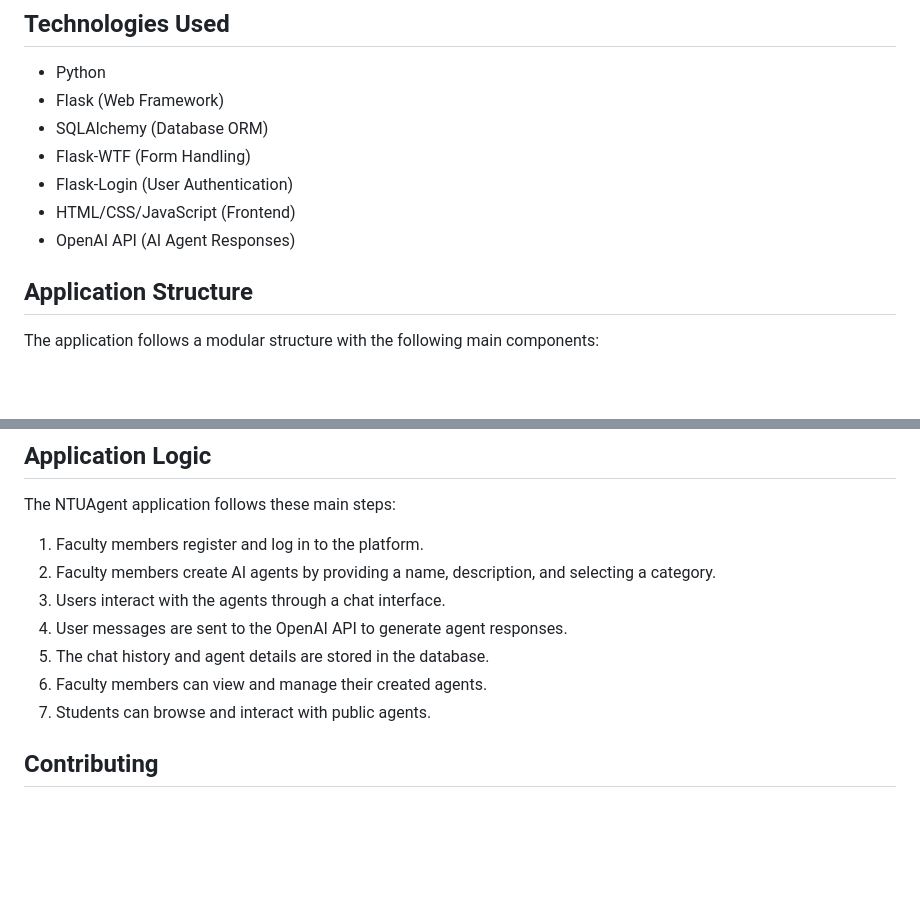
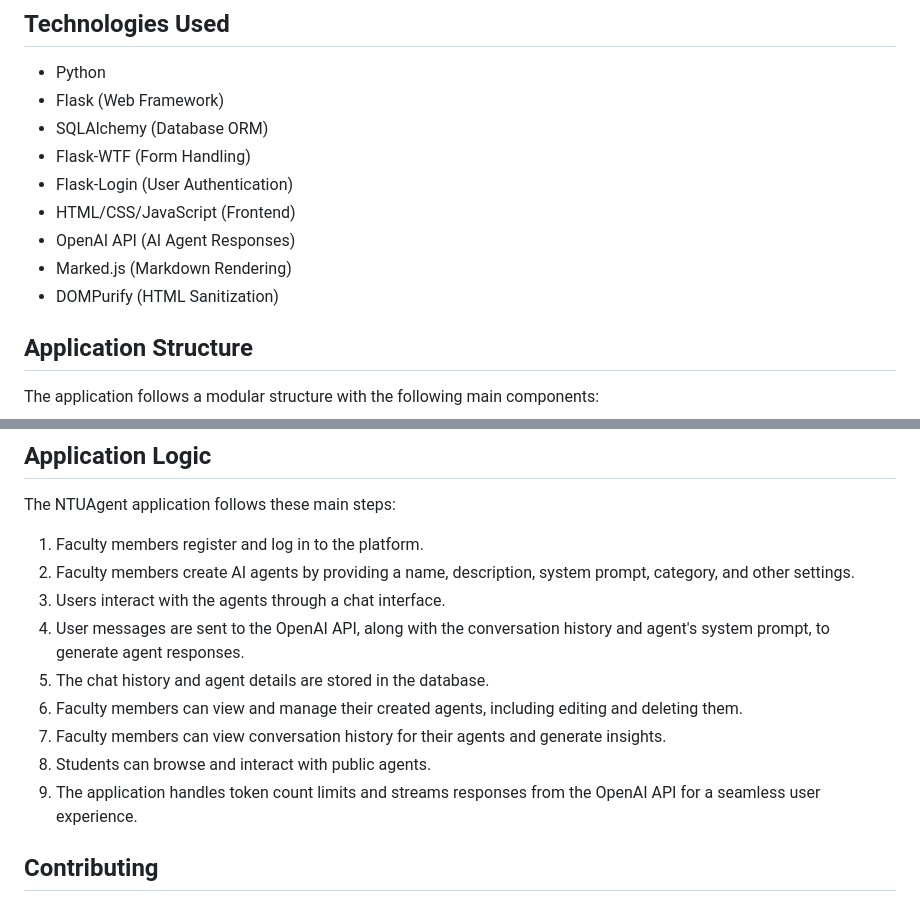
Before and after one commit to simonraj79/Ntu_Agent_Stage, a Markdown page: README.md, 2 parts joined by grey strips. Drawn GitHub-style; blank space fills up the shorter version.

Commit message:
Updated the README.md file with new technologies and application logic details.

```diff
--- a/README.md
+++ b/README.md
@@ -11,6 +11,8 @@ NTUAgent is a web application that allows faculty members at NTU to create custo
 - Flask-Login (User Authentication)
 - HTML/CSS/JavaScript (Frontend)
 - OpenAI API (AI Agent Responses)
+- Marked.js (Markdown Rendering)
+- DOMPurify (HTML Sanitization)
 
 ## Application Structure
 
@@ -83,12 +85,14 @@ The application follows a modular structure with the following main components:
 The NTUAgent application follows these main steps:
 
 1. Faculty members register and log in to the platform.
-2. Faculty members create AI agents by providing a name, description, and selecting a category.
+2. Faculty members create AI agents by providing a name, description, system prompt, category, and other settings.
 3. Users interact with the agents through a chat interface.
-4. User messages are sent to the OpenAI API to generate agent responses.
+4. User messages are sent to the OpenAI API, along with the conversation history and agent's system prompt, to generate agent responses.
 5. The chat history and agent details are stored in the database.
-6. Faculty members can view and manage their created agents.
-7. Students can browse and interact with public agents.
+6. Faculty members can view and manage their created agents, including editing and deleting them.
+7. Faculty members can view conversation history for their agents and generate insights.
+8. Students can browse and interact with public agents.
+9. The application handles token count limits and streams responses from the OpenAI API for a seamless user experience.
 
 ## Contributing
 
```
